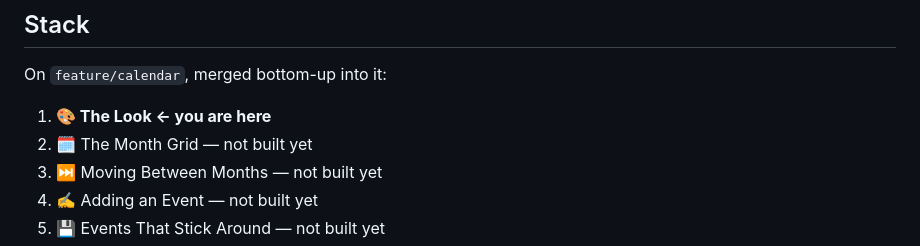
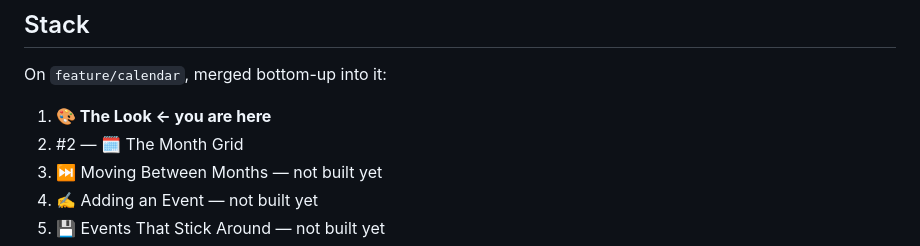
Before and after one commit to gavinmcdonald97/ai-workflow-test-calendar, a Markdown page: plans/prs/pr-01-the-look.md, the part around the change. GitHub-like rendering.

Commit message:
Link PR #2 into The Look's stack list
Co-Authored-By: Claude Opus 5 <noreply@anthropic.com>

```diff
--- a/plans/prs/pr-01-the-look.md
+++ b/plans/prs/pr-01-the-look.md
@@ -77,7 +77,7 @@ Dark:
 On `feature/calendar`, merged bottom-up into it:
 
 1. **🎨 The Look ← you are here**
-2. 🗓️ The Month Grid — not built yet
+2. #2 — 🗓️ The Month Grid
 3. ⏭️ Moving Between Months — not built yet
 4. ✍️ Adding an Event — not built yet
 5. 💾 Events That Stick Around — not built yet
```
